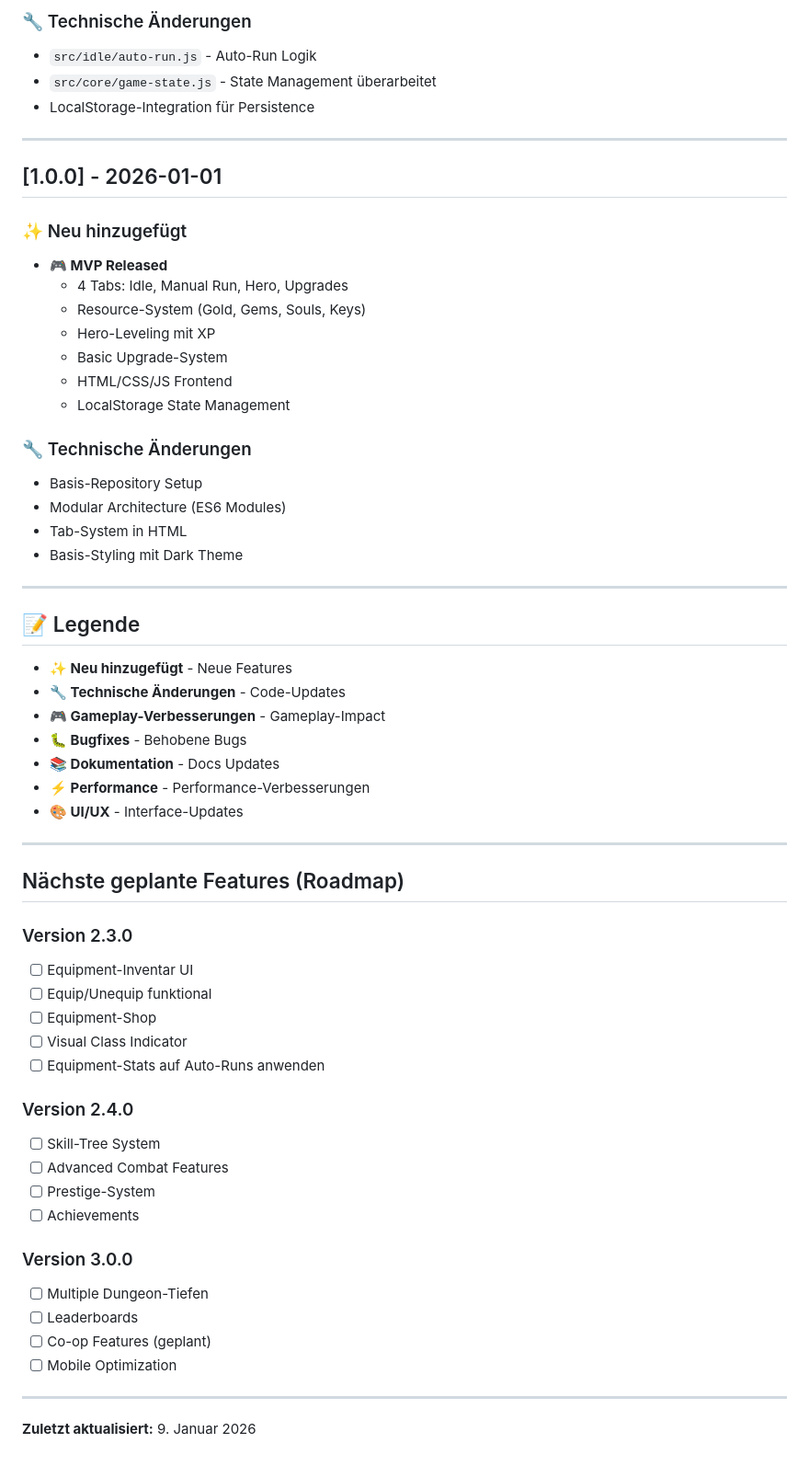
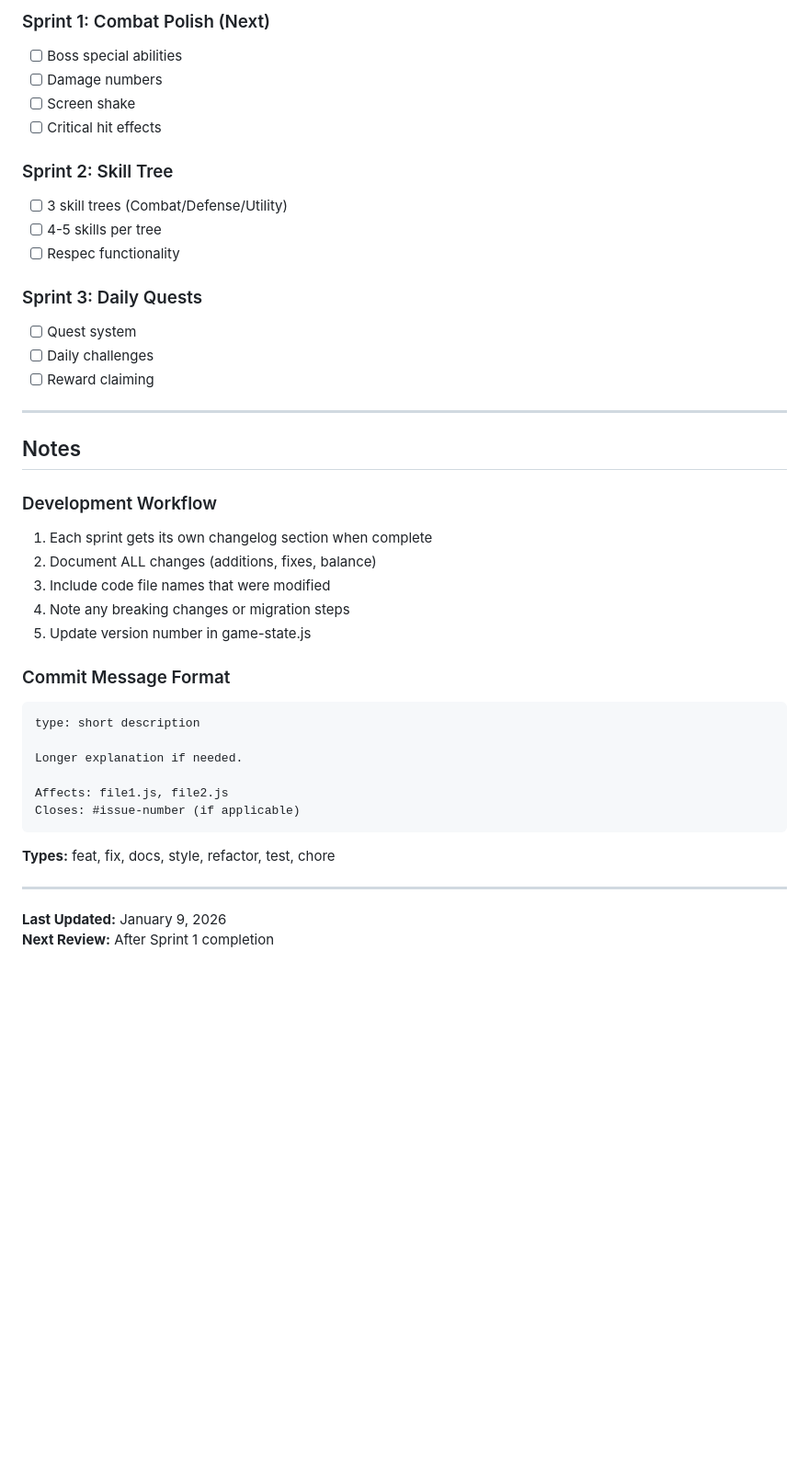
Before and after one commit to oliverlaudan-ops/Dungeon-Idle-Game, a Markdown page: CHANGELOG.md, the part around one of its changes. Shown at 92% size. Drawn GitHub-style; blank space fills up the shorter version.

````diff
--- a/CHANGELOG.md
+++ b/CHANGELOG.md
@@ -126,63 +200,44 @@ Alle wichtigen Änderungen am Dungeon Idle Game, dokumentiert nach Version.
 
-### 🔧 Technische Änderungen
-- `src/idle/auto-run.js` - Auto-Run Logik
-- `src/core/game-state.js` - State Management überarbeitet
-- LocalStorage-Integration für Persistence
+### Sprint 1: Combat Polish (Next)
+- [ ] Boss special abilities
+- [ ] Damage numbers
+- [ ] Screen shake
+- [ ] Critical hit effects
+
+### Sprint 2: Skill Tree
+- [ ] 3 skill trees (Combat/Defense/Utility)
+- [ ] 4-5 skills per tree
+- [ ] Respec functionality
+
+### Sprint 3: Daily Quests
+- [ ] Quest system
+- [ ] Daily challenges
+- [ ] Reward claiming
 
 ---
 
-## [1.0.0] - 2026-01-01
+## Notes
 
-### ✨ Neu hinzugefügt
-- **🎮 MVP Released**
-  - 4 Tabs: Idle, Manual Run, Hero, Upgrades
-  - Resource-System (Gold, Gems, Souls, Keys)
-  - Hero-Leveling mit XP
-  - Basic Upgrade-System
-  - HTML/CSS/JS Frontend
-  - LocalStorage State Management
+### Development Workflow
+1. Each sprint gets its own changelog section when complete
+2. Document ALL changes (additions, fixes, balance)
+3. Include code file names that were modified
+4. Note any breaking changes or migration steps
+5. Update version number in game-state.js
 
-### 🔧 Technische Änderungen
-- Basis-Repository Setup
-- Modular Architecture (ES6 Modules)
-- Tab-System in HTML
-- Basis-Styling mit Dark Theme
+### Commit Message Format
+```
+type: short description
+
+Longer explanation if needed.
+
+Affects: file1.js, file2.js
+Closes: #issue-number (if applicable)
+```
+
+**Types:** feat, fix, docs, style, refactor, test, chore
 
 ---
 
-## 📝 Legende
-
-- **✨ Neu hinzugefügt** - Neue Features
-- **🔧 Technische Änderungen** - Code-Updates
-- **🎮 Gameplay-Verbesserungen** - Gameplay-Impact
-- **🐛 Bugfixes** - Behobene Bugs
-- **📚 Dokumentation** - Docs Updates
-- **⚡ Performance** - Performance-Verbesserungen
-- **🎨 UI/UX** - Interface-Updates
-
----
-
-## Nächste geplante Features (Roadmap)
-
-### Version 2.3.0
-- [ ] Equipment-Inventar UI
-- [ ] Equip/Unequip funktional
-- [ ] Equipment-Shop
-- [ ] Visual Class Indicator
-- [ ] Equipment-Stats auf Auto-Runs anwenden
-
-### Version 2.4.0
-- [ ] Skill-Tree System
-- [ ] Advanced Combat Features
-- [ ] Prestige-System
-- [ ] Achievements
-
-### Version 3.0.0
-- [ ] Multiple Dungeon-Tiefen
-- [ ] Leaderboards
-- [ ] Co-op Features (geplant)
-- [ ] Mobile Optimization
-
----
-
-**Zuletzt aktualisiert:** 9. Januar 2026
+**Last Updated:** January 9, 2026
+**Next Review:** After Sprint 1 completion
````
Also changed, not shown: other parts of CHANGELOG.md (+176 -102 lines).
